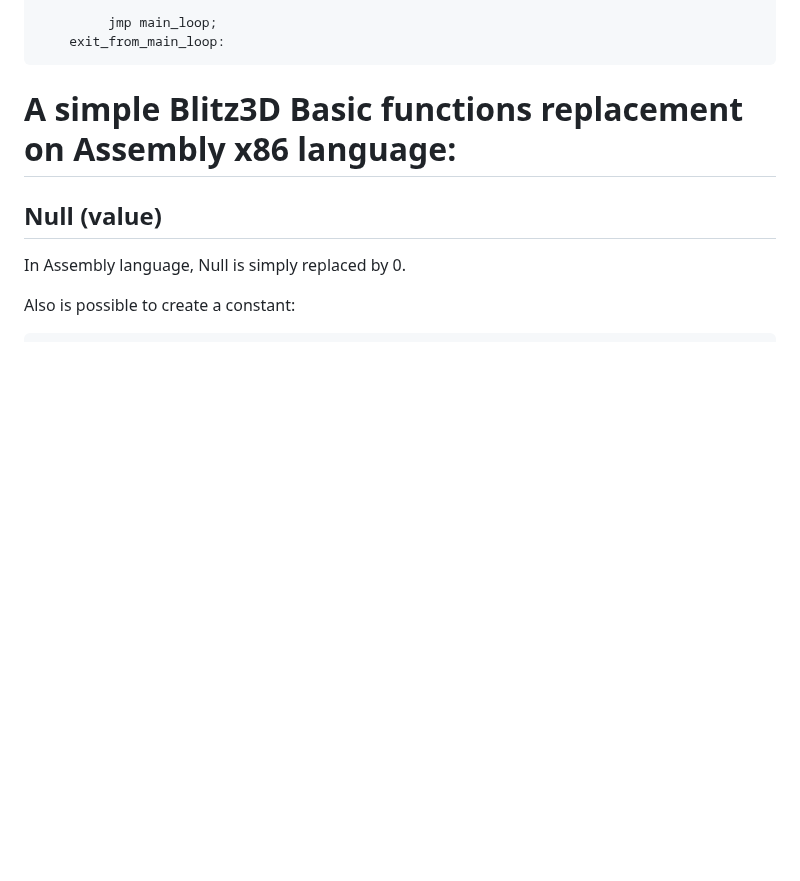
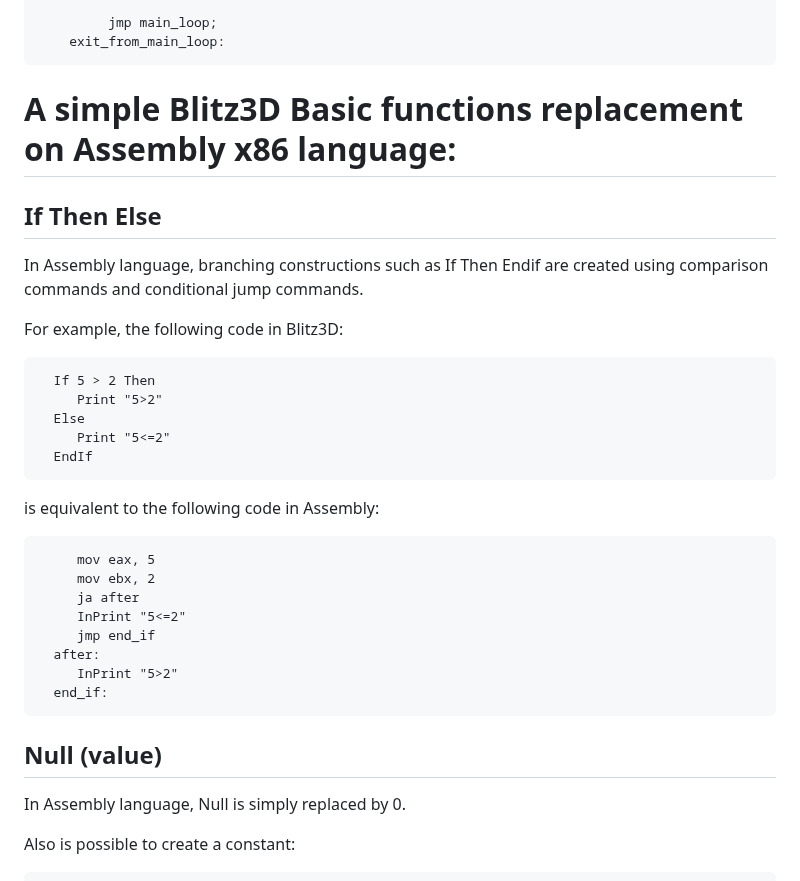
Before and after one commit to Blitz3DFASM/Blitz3DFASMSDK, a Markdown page: README.md, the part around the change. GitHub-like rendering; blank space fills up the shorter version.

```diff
--- a/README.md
+++ b/README.md
@@ -204,6 +204,29 @@ Among the shortcomings, it can also be noted that if you want to connect any oth
 
 # A simple Blitz3D Basic functions replacement on Assembly x86 language:
 
+## If Then Else
+
+In Assembly language, branching constructions such as If Then Endif are created using comparison commands and conditional jump commands.
+
+For example, the following code in Blitz3D:
+
+      If 5 > 2 Then
+         Print "5>2"
+      Else
+         Print "5<=2"
+      EndIf
+
+is equivalent to the following code in Assembly:
+
+         mov eax, 5
+         mov ebx, 2
+         ja after
+         InPrint "5<=2"
+         jmp end_if
+      after:
+         InPrint "5>2"
+      end_if:
+
 ## Null (value)
 
 In Assembly language, Null is simply replaced by 0.
```
